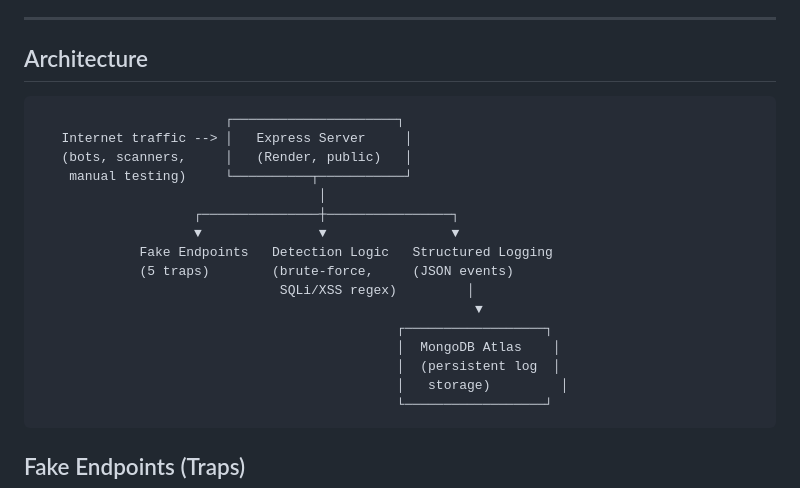
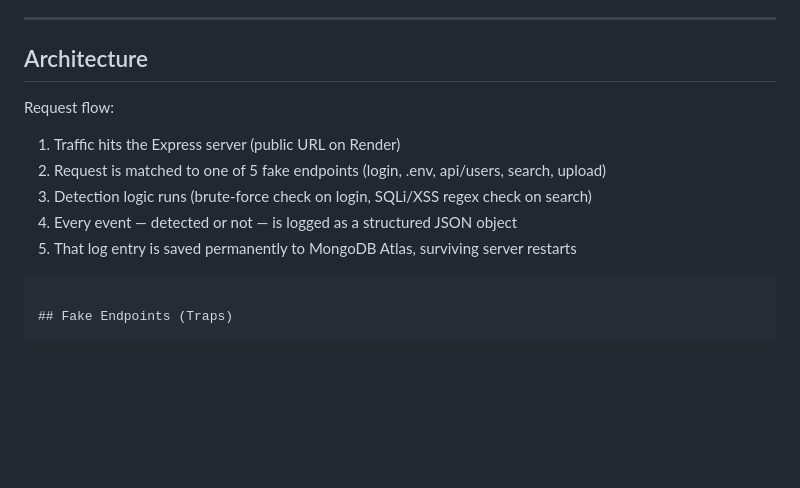
Before and after one commit to IshitaSrivastava01/honeypot-project, a Markdown page: README.md, the part around the change. Rendered like a GitHub page; blank space fills up the shorter version.

Commit message:
Simplify architecture section for clarity

````diff
--- a/README.md
+++ b/README.md
@@ -15,24 +15,14 @@ As a Cyber Security undergraduate with hands-on experience assessing web applica
 ---
 
 ## Architecture
+Request flow:
 
-```
-                        ┌─────────────────────┐
-   Internet traffic --> │   Express Server     │
-   (bots, scanners,     │   (Render, public)   │
-    manual testing)     └──────────┬───────────┘
-                                    │
-                    ┌───────────────┼────────────────┐
-                    ▼               ▼                ▼
-             Fake Endpoints   Detection Logic   Structured Logging
-             (5 traps)        (brute-force,     (JSON events)
-                               SQLi/XSS regex)         │
-                                                        ▼
-                                              ┌──────────────────┐
-                                              │  MongoDB Atlas    │
-                                              │  (persistent log  │
-                                              │   storage)         │
-                                              └──────────────────┘
+1. Traffic hits the Express server (public URL on Render)
+2. Request is matched to one of 5 fake endpoints (login, .env, api/users, search, upload)
+3. Detection logic runs (brute-force check on login, SQLi/XSS regex check on search)
+4. Every event — detected or not — is logged as a structured JSON object
+5. That log entry is saved permanently to MongoDB Atlas, surviving server restarts
+
 ```
 
 ## Fake Endpoints (Traps)
````
